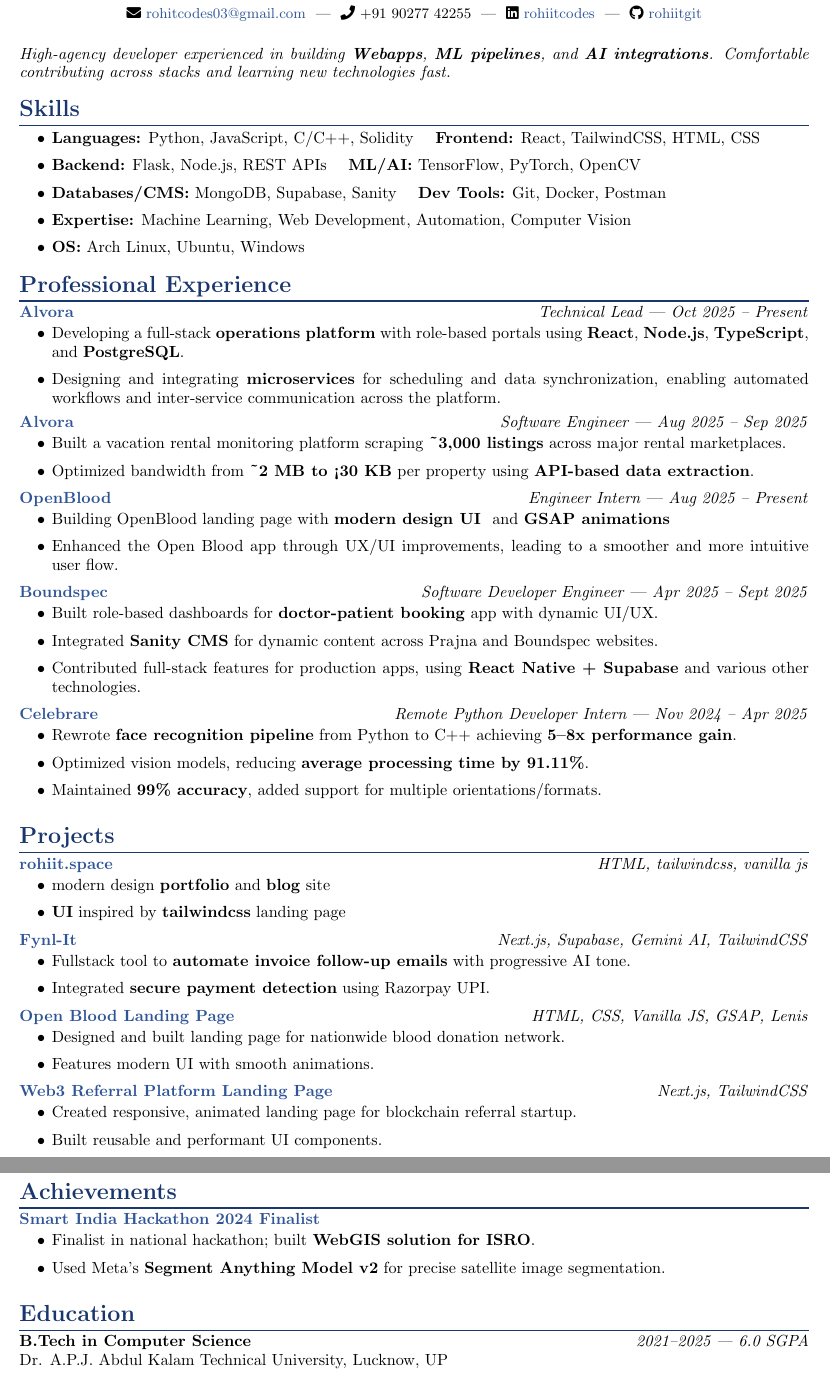
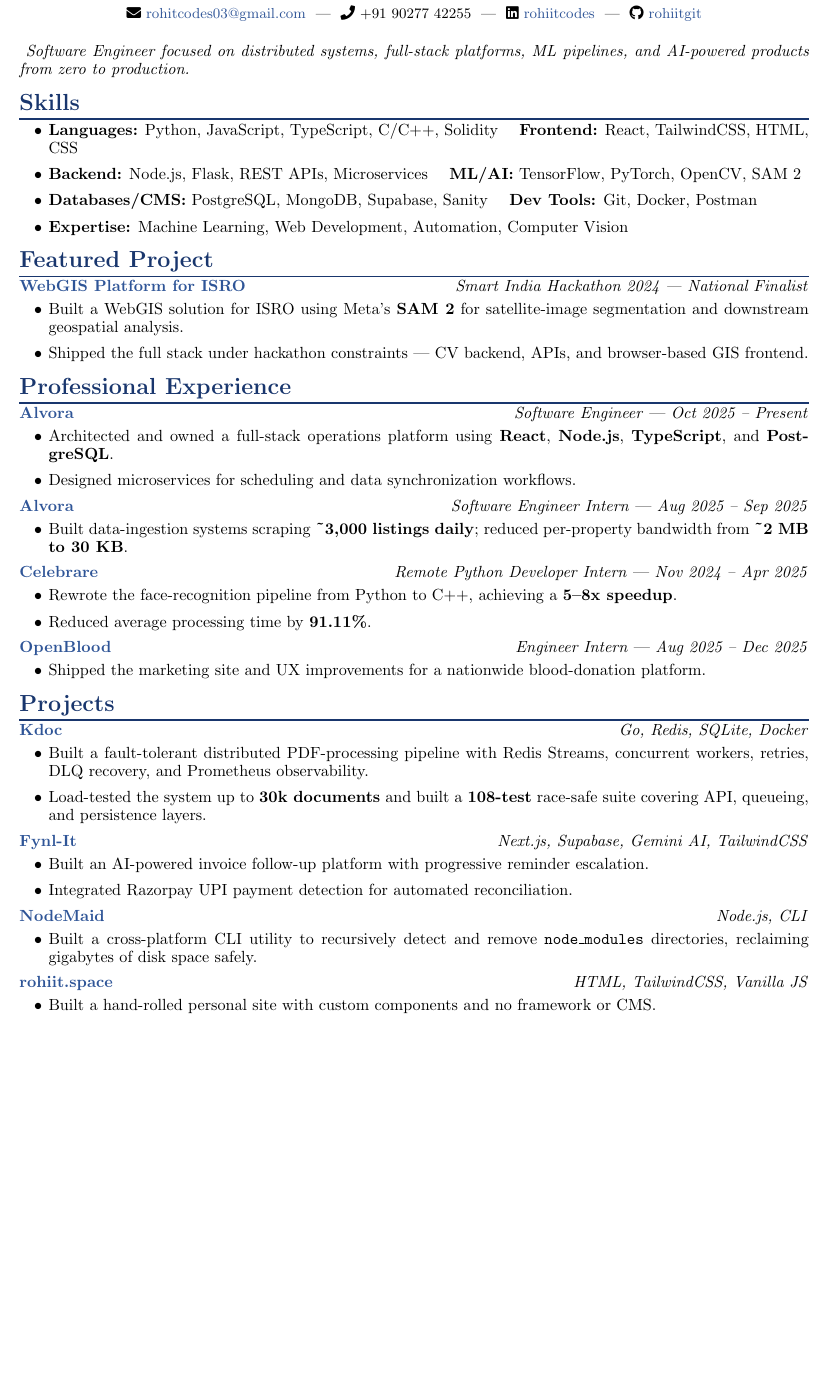
Before and after one commit to rohiitgit/rohiitspace, a LaTeX CV (RESUME.tex): two parts of pages 1 and 2 of 2 before the commit and part of the page after it, the two joined at a grey line, cut so that both start at the same text, the shorter picture padded with empty space. Compiled offline with pdfLaTeX.

Commit message:
added Kdoc in projects section

```diff
--- a/RESUME.tex
+++ b/RESUME.tex
@@ -1,5 +1,6 @@
 \documentclass[a4paper,10pt]{article}
-\usepackage[left=0.75in, right=0.75in, top=0.75in, bottom=0.75in]{geometry}
+
+\usepackage[left=0.75in, right=0.75in, top=0.7in, bottom=0.7in]{geometry}
 \usepackage{enumitem}
 \usepackage{xcolor}
 \usepackage{hyperref}
@@ -46,114 +51,134 @@
     \faGithub~\href{https://github.com/rohiitgit/}{rohiitgit}
 \end{center}
 
-\vspace{0.4em}
-\noindent \textit{High-agency developer experienced in building \textbf{Webapps}, \textbf{ML pipelines}, and \textbf{AI integrations}. Comfortable contributing across stacks and learning new technologies fast.}
+\vspace{0.25em}
+
+\noindent
+\textit{
+Software Engineer focused on distributed systems, full-stack platforms, ML pipelines, and AI-powered products from zero to production.
+}
 
 % ===== Skills =====
 \section*{Skills}
+
 \begin{itemize}
-  \item \textbf{Languages:} Python, JavaScript, C/C++, Solidity \quad \textbf{Frontend:} React, TailwindCSS, HTML, CSS
-  \item \textbf{Backend:} Flask, Node.js, REST APIs \quad \textbf{ML/AI:} TensorFlow, PyTorch, OpenCV
-  \item \textbf{Databases/CMS:} MongoDB, Supabase, Sanity \quad \textbf{Dev Tools:} Git, Docker, Postman
+  \item \textbf{Languages:} Python, JavaScript, TypeScript, C/C++, Solidity \quad
+  \textbf{Frontend:} React, TailwindCSS, HTML, CSS
+
+  \item \textbf{Backend:} Node.js, Flask, REST APIs, Microservices \quad
+  \textbf{ML/AI:} TensorFlow, PyTorch, OpenCV, SAM~2
+
+  \item \textbf{Databases/CMS:} PostgreSQL, MongoDB, Supabase, Sanity \quad
+  \textbf{Dev Tools:} Git, Docker, Postman
+
   \item \textbf{Expertise:} Machine Learning, Web Development, Automation, Computer Vision
-  \item \textbf{OS:} Arch Linux, Ubuntu, Windows
+\end{itemize}
+
+% ===== Featured Project =====
+\section*{Featured Project}
+
+\noindent
+\textbf{\href{https://www.linkedin.com/posts/rohiitcodes_smart-india-hackathon-was-a-fabulous-experience-activity-7274397856336101376-Rh_Q}{WebGIS Platform for ISRO}}
+\hfill
+\textit{Smart India Hackathon 2024 --- National Finalist}
+
+\begin{itemize}
+  \item Built a WebGIS solution for ISRO using Meta's \textbf{SAM~2} for satellite-image segmentation and downstream geospatial analysis.
+  \item Shipped the full stack under hackathon constraints --- CV backend, APIs, and browser-based GIS frontend.
 \end{itemize}
 
 % ===== Experience =====
 \section*{Professional Experience}
 
-\noindent\textbf{\href{https://www.linkedin.com/company/alvora-group/}{Alvora}}
-\hfill \textit{Technical Lead} — \textit{Oct 2025 – Present}
+\noindent
+\textbf{\href{https://www.linkedin.com/company/alvora-group/}{Alvora}}
+\hfill
+\textit{Software Engineer} --- \textit{Oct 2025 -- Present}
+
 \begin{itemize}
-  \item Developing a full-stack \textbf{operations platform} with role-based portals using \textbf{React}, \textbf{Node.js}, \textbf{TypeScript}, and \textbf{PostgreSQL}.
-  \item Designing and integrating \textbf{microservices} for scheduling and data synchronization, enabling automated workflows and inter-service communication across the platform.
+  \item Architected and owned a full-stack operations platform using \textbf{React}, \textbf{Node.js}, \textbf{TypeScript}, and \textbf{PostgreSQL}.
+  \item Designed microservices for scheduling and data synchronization workflows.
 \end{itemize}
-\vspace{0.2em}
-\noindent\textbf{\href{https://www.linkedin.com/company/alvora-group/}{Alvora}}
-\hfill \textit{Software Engineer} — \textit{Aug 2025 – Sep 2025}
+
+\vspace{0.15em}
+
+\noindent
+\textbf{\href{https://www.linkedin.com/company/alvora-group/}{Alvora}}
+\hfill
+\textit{Software Engineer Intern} --- \textit{Aug 2025 -- Sep 2025}
+
 \begin{itemize}
-  \item Built a vacation rental monitoring platform scraping \textbf{\textasciitilde3,000 listings} across major rental marketplaces.
-  \item Optimized bandwidth from \textbf{\textasciitilde2 MB to <30 KB} per property using \textbf{API-based data extraction}.
+  \item Built data-ingestion systems scraping \textbf{\textasciitilde3,000 listings daily}; reduced per-property bandwidth from \textbf{\textasciitilde2 MB to 30 KB}.
 \end{itemize}
-\vspace{0.4em}
 
-\noindent\textbf{\href{https://www.linkedin.com/company/openblood/posts/?feedView=all}{OpenBlood}}
-\hfill \textit{Engineer Intern} — \textit{Aug 2025 – Present}
+\vspace{0.15em}
+
+\noindent
+\textbf{\href{https://in.linkedin.com/company/celebrarecompany}{Celebrare}}
+\hfill
+\textit{Remote Python Developer Intern} --- \textit{Nov 2024 -- Apr 2025}
+
 \begin{itemize}
-  \item Building OpenBlood landing page with \textbf{modern design UI } and \textbf{GSAP animations}
-  \item Enhanced the Open Blood app through UX/UI improvements, leading to a smoother and more intuitive user flow.
+  \item Rewrote the face-recognition pipeline from Python to C++, achieving a \textbf{5--8x speedup}.
+  \item Reduced average processing time by \textbf{91.11\%}.
 \end{itemize}
-\vspace{0.4em}
 
-\noindent\textbf{\href{https://www.boundspec.com/}{Boundspec}}
-\hfill \textit{Software Developer Engineer} — \textit{Apr 2025 – Sept 2025}
+\vspace{0.15em}
+
+\noindent
+\textbf{\href{https://www.linkedin.com/company/openblood/posts/?feedView=all}{OpenBlood}}
+\hfill
+\textit{Engineer Intern} --- \textit{Aug 2025 -- Dec 2025}
+
 \begin{itemize}
-  \item Built role-based dashboards for \textbf{doctor-patient booking} app with dynamic UI/UX.
-  \item Integrated \textbf{Sanity CMS} for dynamic content across Prajna and Boundspec websites.
-  \item Contributed full-stack features for production apps, using \textbf{React Native + Supabase} and various other technologies.
+  \item Shipped the marketing site and UX improvements for a nationwide blood-donation platform.
 \end{itemize}
-\vspace{0.4em}
-
-\noindent\textbf{\href{https://in.linkedin.com/company/celebrarecompany}{Celebrare}}
-\hfill \textit{Remote Python Developer Intern} — \textit{Nov 2024 – Apr 2025}
-\begin{itemize}
-  \item Rewrote \textbf{face recognition pipeline} from Python to C++ achieving \textbf{5–8x performance gain}.
-  \item Optimized vision models, reducing \textbf{average processing time by 91.11\%}.
-  \item Maintained \textbf{99\% accuracy}, added support for multiple orientations/formats.
-\end{itemize}
-\vspace{0.4em}
 
 % ===== Projects =====
 \section*{Projects}
 
-\noindent\textbf{\href{https://www.rohiit.space/}{rohiit.space}} \hfill \textit{HTML, tailwindcss, vanilla js}
+\noindent
+\textbf{\href{https://github.com/rohiitgit/kdoc}{Kdoc}}
+\hfill
+\textit{Go, Redis, SQLite, Docker}
+
 \begin{itemize}
-  \item modern design \textbf{portfolio} and \textbf{blog} site
-  \item \textbf{UI} inspired by \textbf{tailwindcss} landing page
+  \item Built a fault-tolerant distributed PDF-processing pipeline with Redis Streams, concurrent workers, retries, DLQ recovery, and Prometheus observability.
+  \item Load-tested the system up to \textbf{30k documents} and built a \textbf{108-test} race-safe suite covering API, queueing, and persistence layers.
 \end{itemize}
-\vspace{0.4em}
 
-\noindent\textbf{\href{https://fynl-it.vercel.app/}{Fynl-It}} \hfill \textit{Next.js, Supabase, Gemini AI, TailwindCSS}
+\vspace{0.15em}
+
+\noindent
+\textbf{\href{https://fynl-it.vercel.app/}{Fynl-It}}
+\hfill
+\textit{Next.js, Supabase, Gemini AI, TailwindCSS}
+
 \begin{itemize}
-  \item Fullstack tool to \textbf{automate invoice follow-up emails} with progressive AI tone.
-  \item Integrated \textbf{secure payment detection} using Razorpay UPI.
+  \item Built an AI-powered invoice follow-up platform with progressive reminder escalation.
+  \item Integrated Razorpay UPI payment detection for automated reconciliation.
 \end{itemize}
-\vspace{0.4em}
 
-\noindent\textbf{\href{https://landing-theta-red-48.vercel.app/}{Open Blood Landing Page}} \hfill \textit{HTML, CSS, Vanilla JS, GSAP, Lenis}
+\vspace{0.15em}
+
+\noindent
+\textbf{\href{https://github.com/rohiitgit/nodemaid}{NodeMaid}}
+\hfill
+\textit{Node.js, CLI}
+
 \begin{itemize}
-  \item Designed and built landing page for nationwide blood donation network.
-  \item Features modern UI with smooth animations.
+  \item Built a cross-platform CLI utility to recursively detect and remove \texttt{node\_modules} directories, reclaiming gigabytes of disk space safely.
 \end{itemize}
-\vspace{0.4em}
 
-\noindent\textbf{\href{https://web3-referral-landing.vercel.app/}{Web3 Referral Platform Landing Page}} \hfill \textit{Next.js, TailwindCSS}
+\vspace{0.15em}
+
+\noindent
+\textbf{\href{https://www.rohiit.space/}{rohiit.space}}
+\hfill
+\textit{HTML, TailwindCSS, Vanilla JS}
+
 \begin{itemize}
-  \item Created responsive, animated landing page for blockchain referral startup.
-  \item Built reusable and performant UI components.
+  \item Built a hand-rolled personal site with custom components and no framework or CMS.
 \end{itemize}
-\vspace{0.4em}
-
-% ===== Achievements =====
-\section*{Achievements}
-
-\noindent\textbf{\href{https://www.linkedin.com/posts/rohiitcodes_smart-india-hackathon-was-a-fabulous-experience-activity-7274397856336101376-Rh_Q?utm_source=share&utm_medium=member_desktop}{Smart India Hackathon 2024 Finalist}}
-\begin{itemize}
-  \item Finalist in national hackathon; built \textbf{WebGIS solution for ISRO}.
-  \item Used Meta’s \textbf{Segment Anything Model v2} for precise satellite image segmentation.
-\end{itemize}
-\vspace{0.4em}
-
-% % ===== Certifications =====
-% \section*{Certifications}
-% \begin{itemize}
-%   \item \textbf{Intermediate Machine Learning}, \href{https://www.kaggle.com/learn/certification/rohiitcodes/intermediate-machine-learning}{Kaggle} \hfill Sep 2023
-%   \item \textbf{Machine Learning Explainability}, \href{https://www.kaggle.com/learn/certification/rohiitcodes/machine-learning-explainability}{Kaggle} \hfill Sep 2023
-% \end{itemize}
-
-% ===== Education =====
-\section*{Education}
-\noindent\textbf{B.Tech in Computer Science} \hfill \textit{2021–2025 — 6.0 SGPA} \\
-Dr. A.P.J. Abdul Kalam Technical University, Lucknow, UP
 
 \end{document}
```
Also changed, not shown: RESUME.tex (24 more changed lines), 1 other file.
